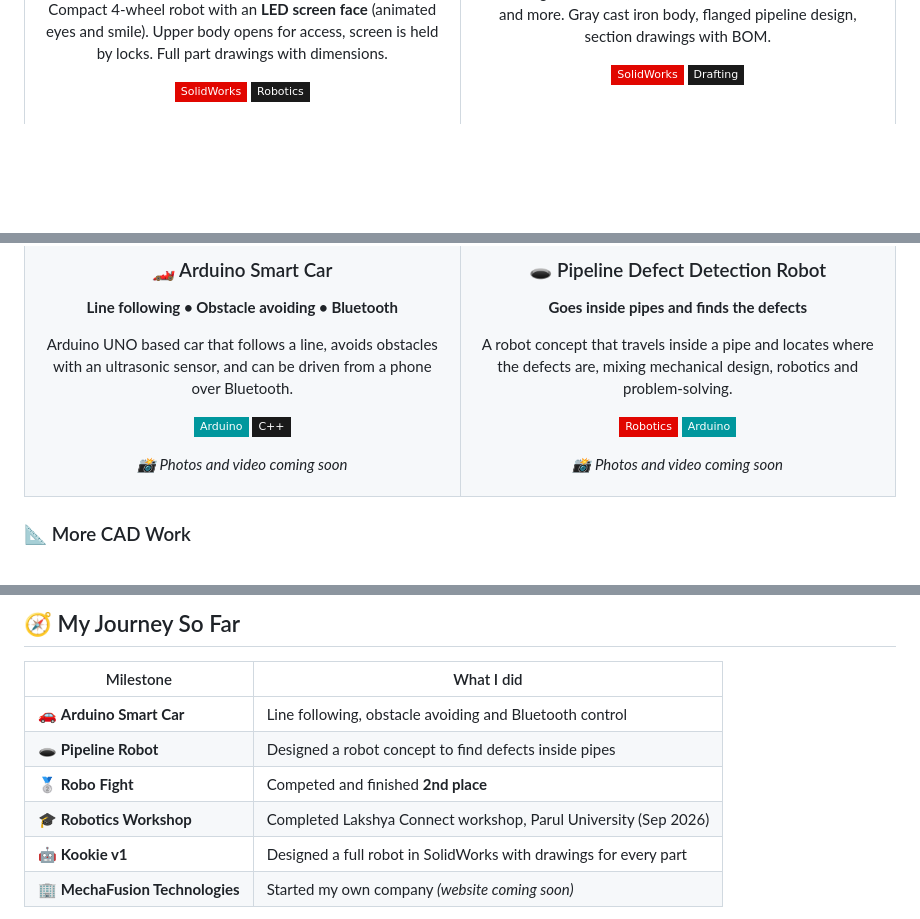
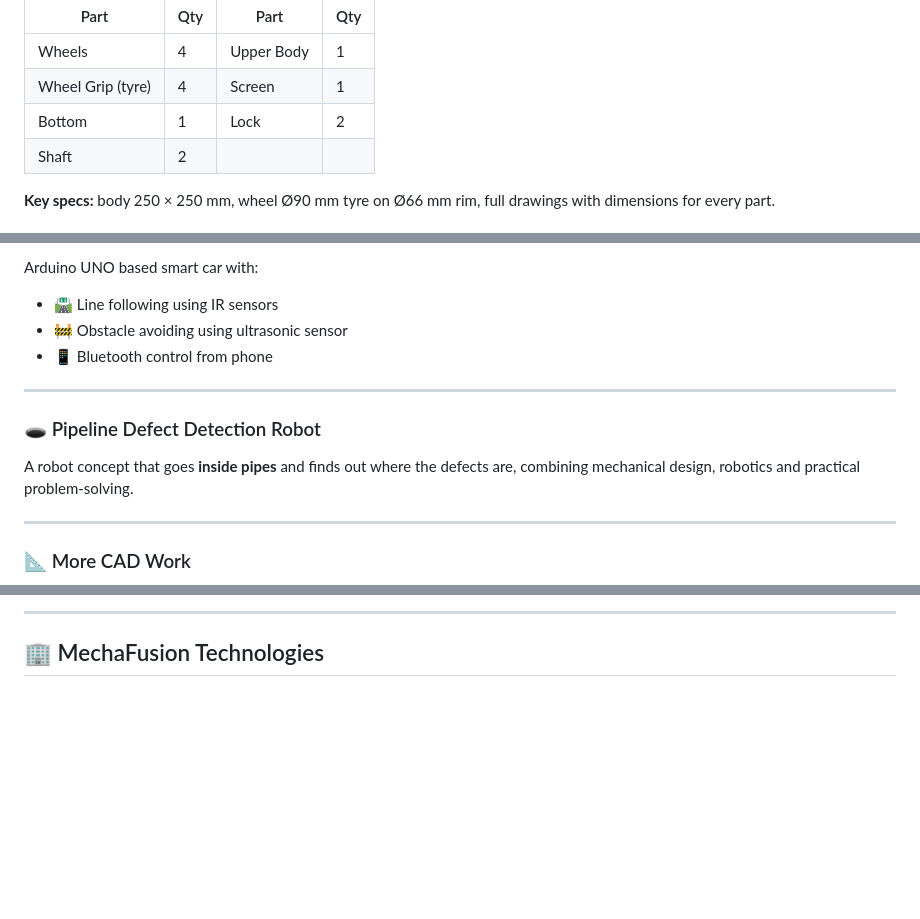
Before and after one commit to TheMechaRonin/TheMechaRonin, a Markdown page: README.md, 3 parts joined by grey strips. Drawn GitHub-style; badges without logos; blank space fills up the shorter version.

```diff
--- a/README.md
+++ b/README.md
@@ -151,6 +83,10 @@ Took part in a robot fight competition and finished **runner-up (2nd place)**.
 
-Compact 4-wheel robot with an **LED screen face** (animated eyes and smile). Upper body opens for access, screen is held by locks. Full part drawings with dimensions.
+| Part | Qty | Part | Qty |
+|------|-----|------|-----|
+| Wheels | 4 | Upper Body | 1 |
+| Wheel Grip (tyre) | 4 | Screen | 1 |
+| Bottom | 1 | Lock | 2 |
+| Shaft | 2 | | |
 
-![SolidWorks](https://img.shields.io/badge/SolidWorks-E10600?style=flat-square&logo=solidworks&logoColor=white)
-![Robotics](https://img.shields.io/badge/Robotics-1a1a1a?style=flat-square&logoColor=E10600)
+**Key specs:** body 250 × 250 mm, wheel Ø90 mm tyre on Ø66 mm rim, full drawings with dimensions for every part.
 
@@ -174,30 +107,16 @@ Reducing check valve, feed check valve, screw-down valve and more. Gray cast iro
 
-### 🏎️ Arduino Smart Car
-**Line following • Obstacle avoiding • Bluetooth**
+Arduino UNO based smart car with:
+- 🛣️ Line following using IR sensors
+- 🚧 Obstacle avoiding using ultrasonic sensor
+- 📱 Bluetooth control from phone
 
-Arduino UNO based car that follows a line, avoids obstacles with an ultrasonic sensor, and can be driven from a phone over Bluetooth.
-
-![Arduino](https://img.shields.io/badge/Arduino-00979D?style=flat-square&logo=arduino&logoColor=white)
-![C++](https://img.shields.io/badge/C++-1a1a1a?style=flat-square&logo=cplusplus&logoColor=E10600)
-
-*📸 Photos and video coming soon*
-
-</td>
-<td width="50%" valign="top" align="center">
+---
 
 ### 🕳️ Pipeline Defect Detection Robot
-**Goes inside pipes and finds the defects**
 
-A robot concept that travels inside a pipe and locates where the defects are, mixing mechanical design, robotics and problem-solving.
+A robot concept that goes **inside pipes** and finds out where the defects are, combining mechanical design, robotics and practical problem-solving.
 
-![Robotics](https://img.shields.io/badge/Robotics-E10600?style=flat-square&logoColor=white)
-![Arduino](https://img.shields.io/badge/Arduino-00979D?style=flat-square&logo=arduino&logoColor=white)
-
-*📸 Photos and video coming soon*
-
-</td>
-</tr>
-</table>
+---
 
 ### 📐 More CAD Work
 
@@ -214,12 +130,5 @@ A robot concept that travels inside a pipe and locates where the defects are, mi
 
-## 🧭 My Journey So Far
+---
 
-| Milestone | What I did |
-|-----------|------------|
-| 🚗 **Arduino Smart Car** | Line following, obstacle avoiding and Bluetooth control |
-| 🕳️ **Pipeline Robot** | Designed a robot concept to find defects inside pipes |
-| 🥈 **Robo Fight** | Competed and finished **2nd place** |
-| 🎓 **Robotics Workshop** | Completed Lakshya Connect workshop, Parul University (Sep 2026) |
-| 🤖 **Kookie v1** | Designed a full robot in SolidWorks with drawings for every part |
-| 🏢 **MechaFusion Technologies** | Started my own company *(website coming soon)* |
+## 🏢 MechaFusion Technologies
 
```
Also changed, not shown: other parts of README.md (+44 -126 lines).
